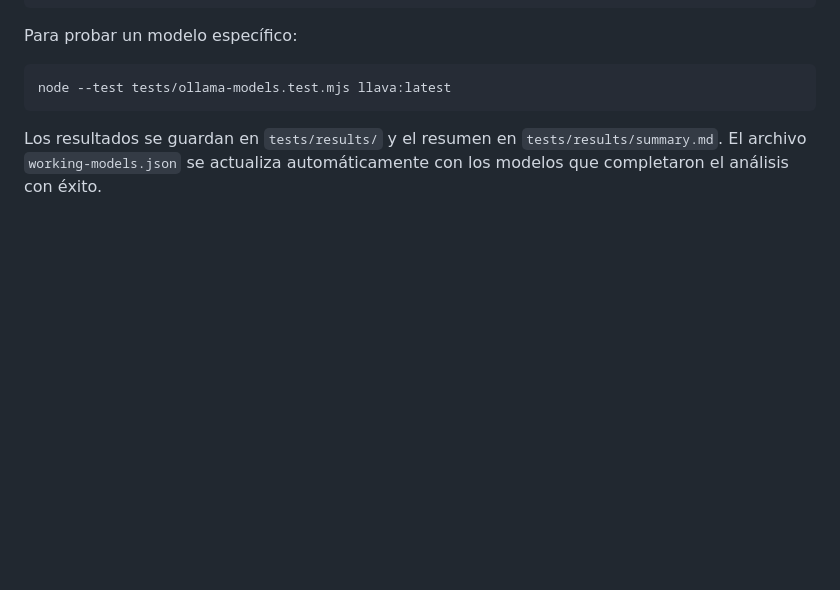
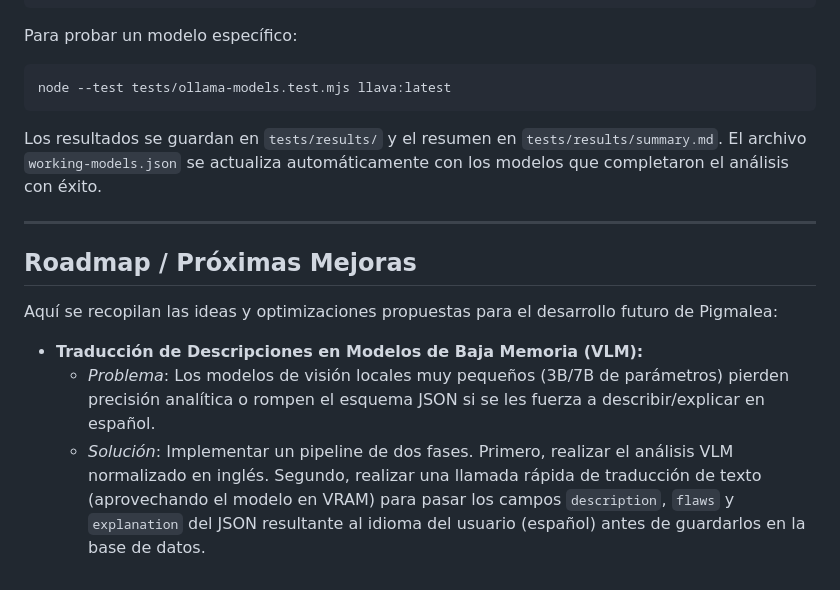
Before and after one commit to Fil1965/pigmalea, a Markdown page: README.md, the part around the change. GitHub-like rendering; blank space fills up the shorter version.

Commit message:
docs: add roadmap section to README detailing future VLM translation pipeline

````diff
--- a/README.md
+++ b/README.md
@@ -136,3 +136,13 @@ node --test tests/ollama-models.test.mjs llava:latest
 ```
 
 Los resultados se guardan en `tests/results/` y el resumen en `tests/results/summary.md`. El archivo `working-models.json` se actualiza automáticamente con los modelos que completaron el análisis con éxito.
+
+---
+
+## Roadmap / Próximas Mejoras
+
+Aquí se recopilan las ideas y optimizaciones propuestas para el desarrollo futuro de Pigmalea:
+
+*   **Traducción de Descripciones en Modelos de Baja Memoria (VLM):**
+    *   *Problema*: Los modelos de visión locales muy pequeños (3B/7B de parámetros) pierden precisión analítica o rompen el esquema JSON si se les fuerza a describir/explicar en español.
+    *   *Solución*: Implementar un pipeline de dos fases. Primero, realizar el análisis VLM normalizado en inglés. Segundo, realizar una llamada rápida de traducción de texto (aprovechando el modelo en VRAM) para pasar los campos `description`, `flaws` y `explanation` del JSON resultante al idioma del usuario (español) antes de guardarlos en la base de datos.
````
